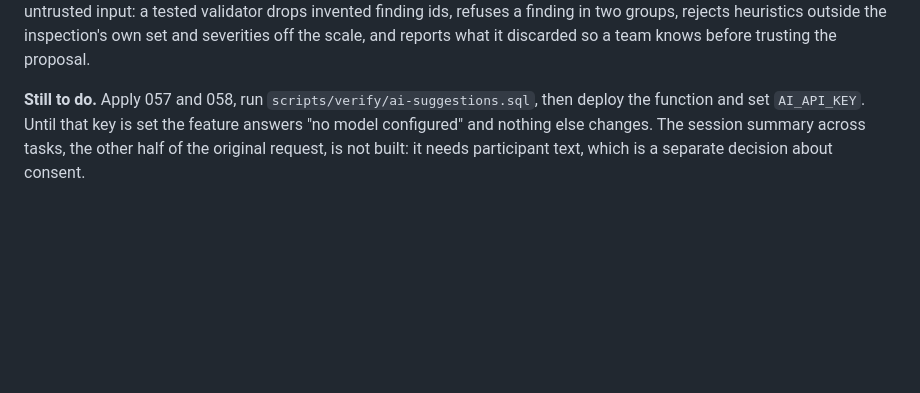
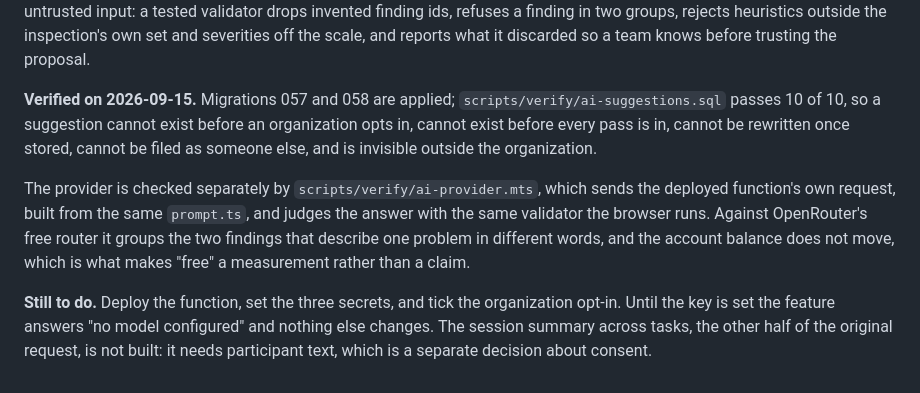
Before and after one commit to hugocorreia15/usertesting, a Markdown page: docs/roadmap.md, the part around the change. Drawn GitHub-style; blank space fills up the shorter version.

Commit message:
docs: record what 058 and the provider check actually proved

```diff
--- a/docs/roadmap.md
+++ b/docs/roadmap.md
@@ -468,8 +468,21 @@ validator drops invented finding ids, refuses a finding in two groups, rejects
 heuristics outside the inspection's own set and severities off the scale, and
 reports what it discarded so a team knows before trusting the proposal.
 
-**Still to do.** Apply 057 and 058, run `scripts/verify/ai-suggestions.sql`,
-then deploy the function and set `AI_API_KEY`. Until that key is set the feature
-answers "no model configured" and nothing else changes. The session summary
-across tasks, the other half of the original request, is not built: it needs
-participant text, which is a separate decision about consent.
+**Verified on 2026-09-15.** Migrations 057 and 058 are applied;
+`scripts/verify/ai-suggestions.sql` passes 10 of 10, so a suggestion cannot
+exist before an organization opts in, cannot exist before every pass is in,
+cannot be rewritten once stored, cannot be filed as someone else, and is
+invisible outside the organization.
+
+The provider is checked separately by `scripts/verify/ai-provider.mts`, which
+sends the deployed function's own request, built from the same `prompt.ts`, and
+judges the answer with the same validator the browser runs. Against OpenRouter's
+free router it groups the two findings that describe one problem in different
+words, and the account balance does not move, which is what makes "free"
+a measurement rather than a claim.
+
+**Still to do.** Deploy the function, set the three secrets, and tick the
+organization opt-in. Until the key is set the feature answers "no model
+configured" and nothing else changes. The session summary across tasks, the
+other half of the original request, is not built: it needs participant text,
+which is a separate decision about consent.
```
